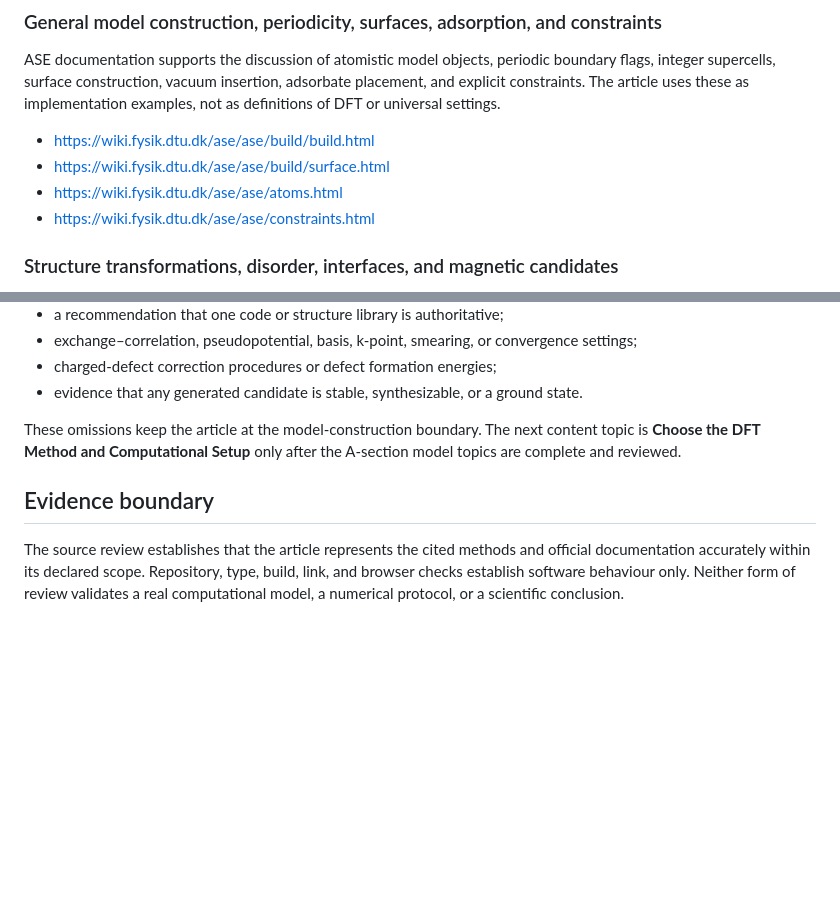
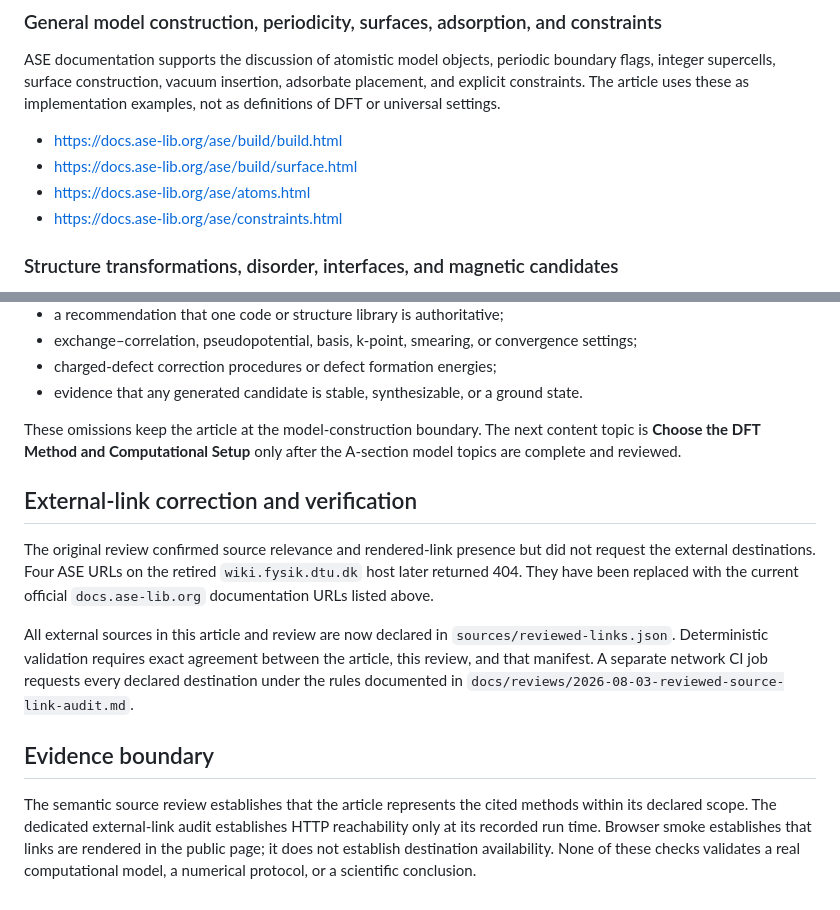
Before and after one commit to Maxwell3919/DFT-Research-Workflow, a Markdown page: docs/reviews/2026-08-03-build-computational-model.md, 2 parts joined by grey strips. GitHub-like rendering; blank space fills up the shorter version.

Commit message:
Correct ASE sources and review boundary

```diff
--- a/docs/reviews/2026-08-03-build-computational-model.md
+++ b/docs/reviews/2026-08-03-build-computational-model.md
@@ -36,10 +36,10 @@ boundary flags, integer supercells, surface construction, vacuum insertion,
 adsorbate placement, and explicit constraints. The article uses these as
 implementation examples, not as definitions of DFT or universal settings.
 
-- https://wiki.fysik.dtu.dk/ase/ase/build/build.html
-- https://wiki.fysik.dtu.dk/ase/ase/build/surface.html
-- https://wiki.fysik.dtu.dk/ase/ase/atoms.html
-- https://wiki.fysik.dtu.dk/ase/ase/constraints.html
+- https://docs.ase-lib.org/ase/build/build.html
+- https://docs.ase-lib.org/ase/build/surface.html
+- https://docs.ase-lib.org/ase/atoms.html
+- https://docs.ase-lib.org/ase/constraints.html
 
 ### Structure transformations, disorder, interfaces, and magnetic candidates
 
@@ -160,10 +160,24 @@ These omissions keep the article at the model-construction boundary. The next
 content topic is **Choose the DFT Method and Computational Setup** only after the
 A-section model topics are complete and reviewed.
 
+## External-link correction and verification
+
+The original review confirmed source relevance and rendered-link presence but did
+not request the external destinations. Four ASE URLs on the retired
+`wiki.fysik.dtu.dk` host later returned 404. They have been replaced with the
+current official `docs.ase-lib.org` documentation URLs listed above.
+
+All external sources in this article and review are now declared in
+`sources/reviewed-links.json`. Deterministic validation requires exact agreement
+between the article, this review, and that manifest. A separate network CI job
+requests every declared destination under the rules documented in
+`docs/reviews/2026-08-03-reviewed-source-link-audit.md`.
+
 ## Evidence boundary
 
-The source review establishes that the article represents the cited methods and
-official documentation accurately within its declared scope. Repository, type,
-build, link, and browser checks establish software behaviour only. Neither form
-of review validates a real computational model, a numerical protocol, or a
-scientific conclusion.
+The semantic source review establishes that the article represents the cited
+methods within its declared scope. The dedicated external-link audit establishes
+HTTP reachability only at its recorded run time. Browser smoke establishes that
+links are rendered in the public page; it does not establish destination
+availability. None of these checks validates a real computational model, a
+numerical protocol, or a scientific conclusion.
```
